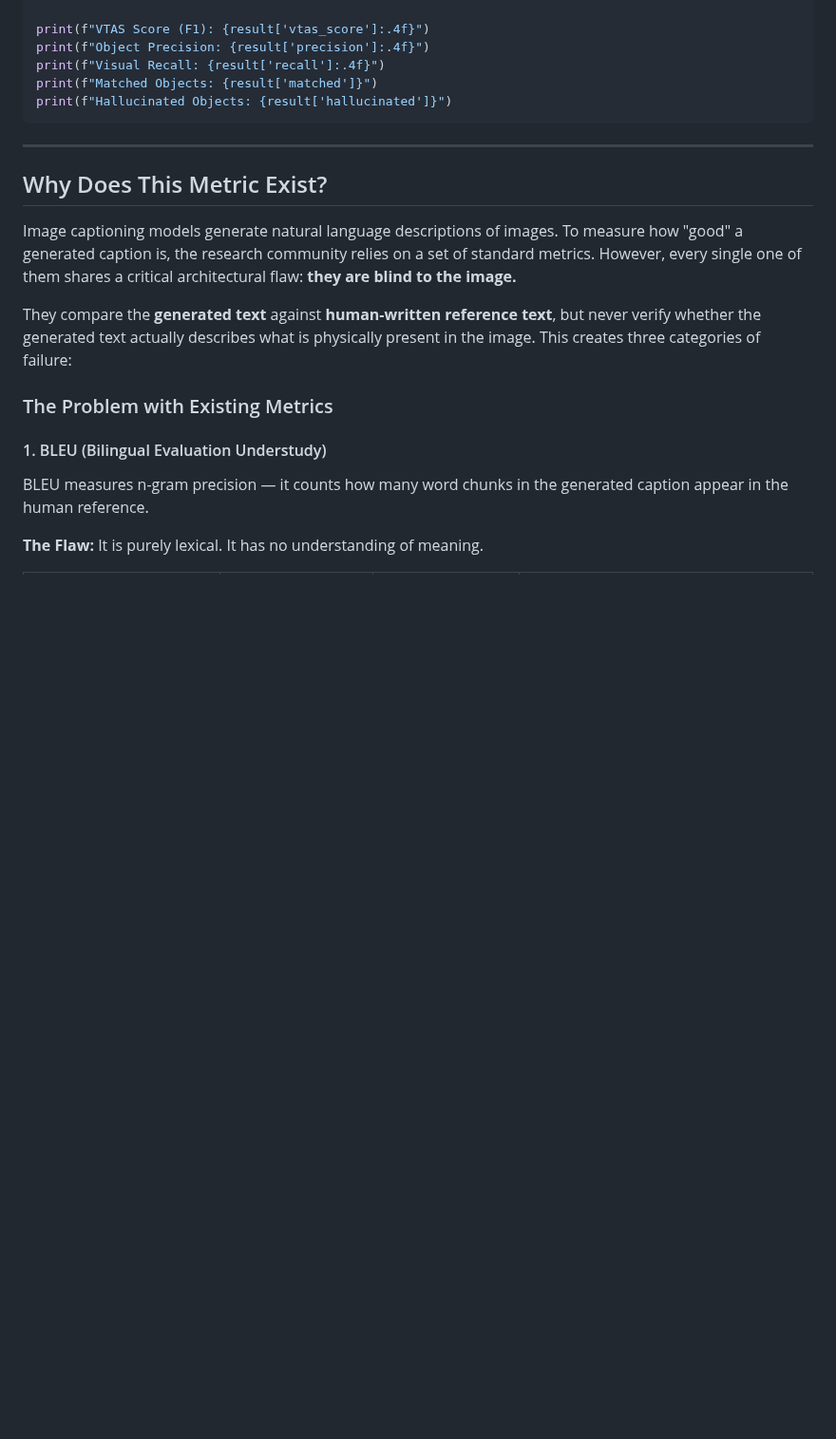
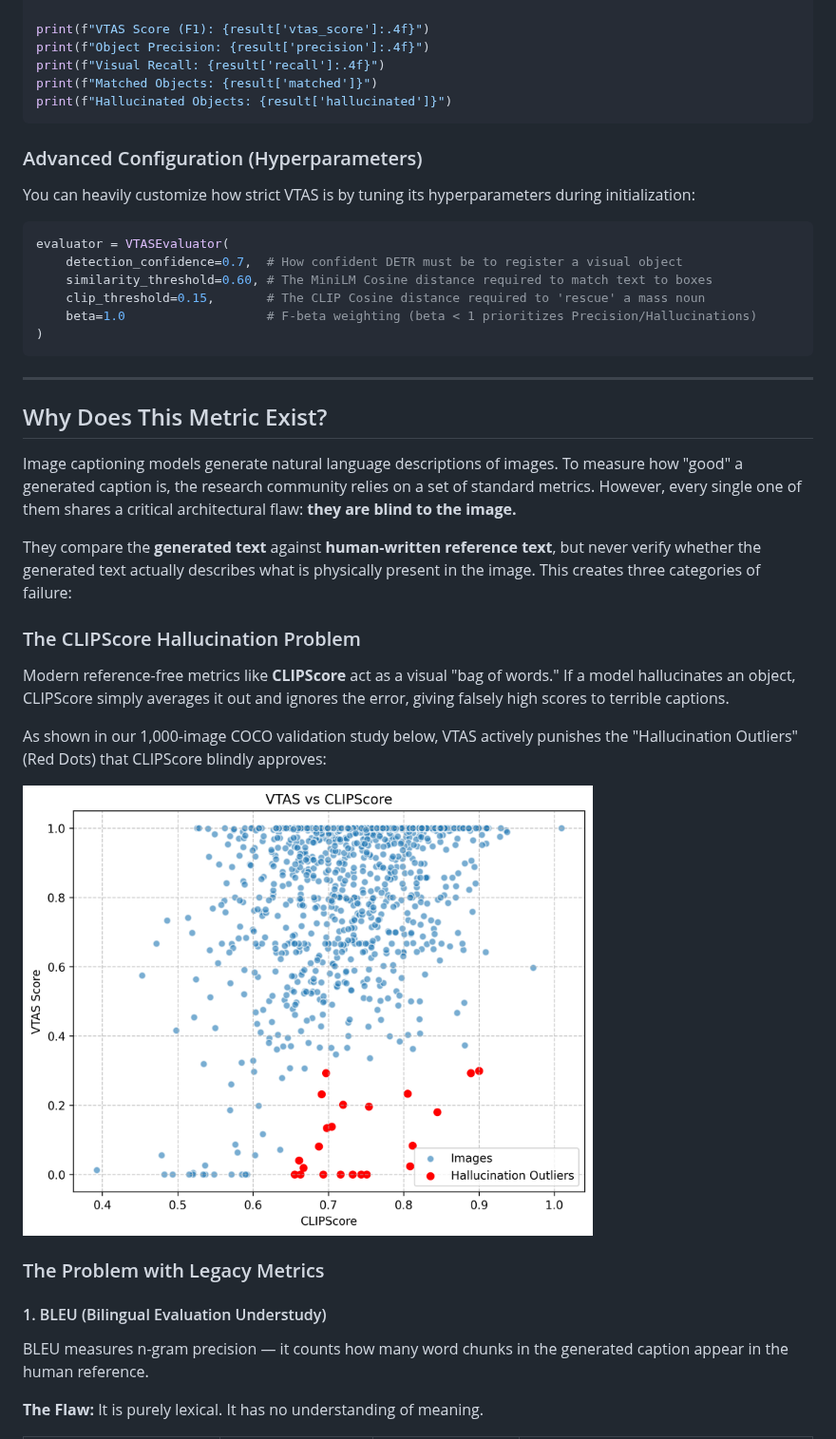
Before and after one commit to Ritanshu-Prasad/VTAS_Evaluation_Metric, a Markdown page: README.md, the part around the change. Shown at 95% size. Rendered like a GitHub page; pictures changed too: assets/vtas_vs_clipscore.png (added); blank space fills up the shorter version.

Commit message:
Add hyperparameters and CLIPScore scatter plot to README

````diff
--- a/README.md
+++ b/README.md
@@ -36,6 +36,18 @@ print(f"Matched Objects: {result['matched']}")
 print(f"Hallucinated Objects: {result['hallucinated']}")
 ```
 
+### Advanced Configuration (Hyperparameters)
+You can heavily customize how strict VTAS is by tuning its hyperparameters during initialization:
+
+```python
+evaluator = VTASEvaluator(
+    detection_confidence=0.7,  # How confident DETR must be to register a visual object
+    similarity_threshold=0.60, # The MiniLM Cosine distance required to match text to boxes
+    clip_threshold=0.15,       # The CLIP Cosine distance required to 'rescue' a mass noun
+    beta=1.0                   # F-beta weighting (beta < 1 prioritizes Precision/Hallucinations)
+)
+```
+
 ---
 
 ## Why Does This Metric Exist?
@@ -44,7 +56,14 @@ Image captioning models generate natural language descriptions of images. To mea
 
 They compare the **generated text** against **human-written reference text**, but never verify whether the generated text actually describes what is physically present in the image. This creates three categories of failure:
 
-### The Problem with Existing Metrics
+### The CLIPScore Hallucination Problem
+Modern reference-free metrics like **CLIPScore** act as a visual "bag of words." If a model hallucinates an object, CLIPScore simply averages it out and ignores the error, giving falsely high scores to terrible captions.
+
+As shown in our 1,000-image COCO validation study below, VTAS actively punishes the "Hallucination Outliers" (Red Dots) that CLIPScore blindly approves:
+
+<img src="assets/vtas_vs_clipscore.png" alt="VTAS vs CLIPScore Scatter Plot" width="600"/>
+
+### The Problem with Legacy Metrics
 
 #### 1. BLEU (Bilingual Evaluation Understudy)
 BLEU measures n-gram precision — it counts how many word chunks in the generated caption appear in the human reference.
````
